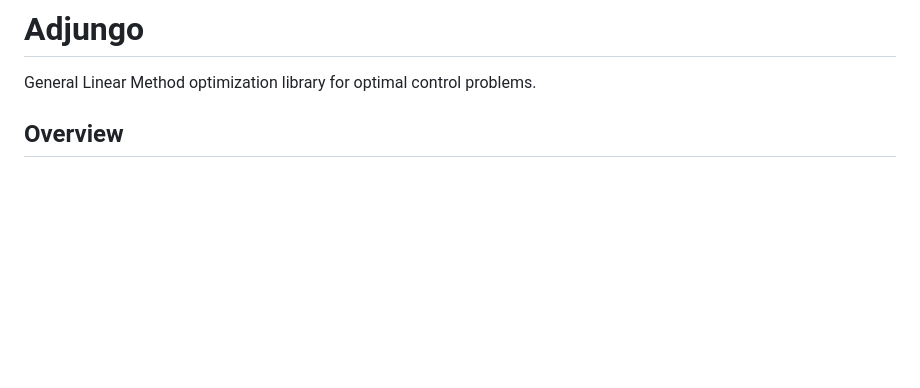
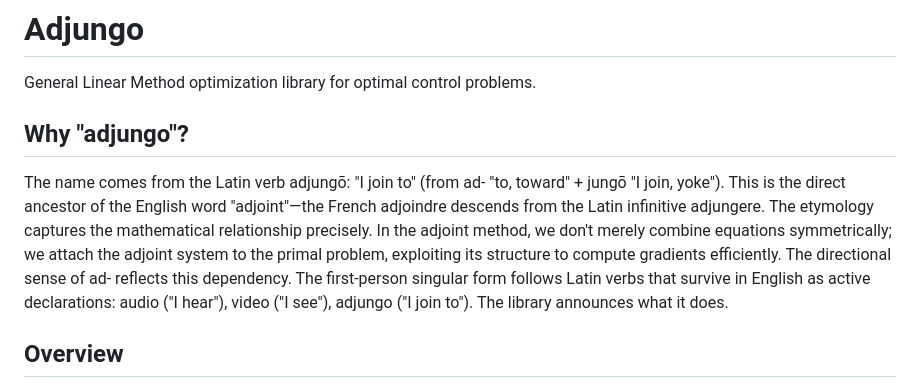
Before and after one commit to gregvw/adjungo, a Markdown page: README.md, the part around the change. Rendered like a GitHub page; blank space fills up the shorter version.

Commit message:
Added name explanation to README
Signed-off-by: Greg von Winckel <gvonwin@sandia.gov>

```diff
--- a/README.md
+++ b/README.md
@@ -1,6 +1,12 @@
 # Adjungo
 
 General Linear Method optimization library for optimal control problems.
+
+## Why "adjungo"?
+
+The name comes from the Latin verb adjungō: "I join to" (from ad- "to, toward" + jungō "I join, yoke"). This is the direct ancestor of the English word "adjoint"—the French adjoindre descends from the Latin infinitive adjungere.
+The etymology captures the mathematical relationship precisely. In the adjoint method, we don't merely combine equations symmetrically; we attach the adjoint system to the primal problem, exploiting its structure to compute gradients efficiently. The directional sense of ad- reflects this dependency.
+The first-person singular form follows Latin verbs that survive in English as active declarations: audio ("I hear"), video ("I see"), adjungo ("I join to"). The library announces what it does.
 
 ## Overview
 
```
